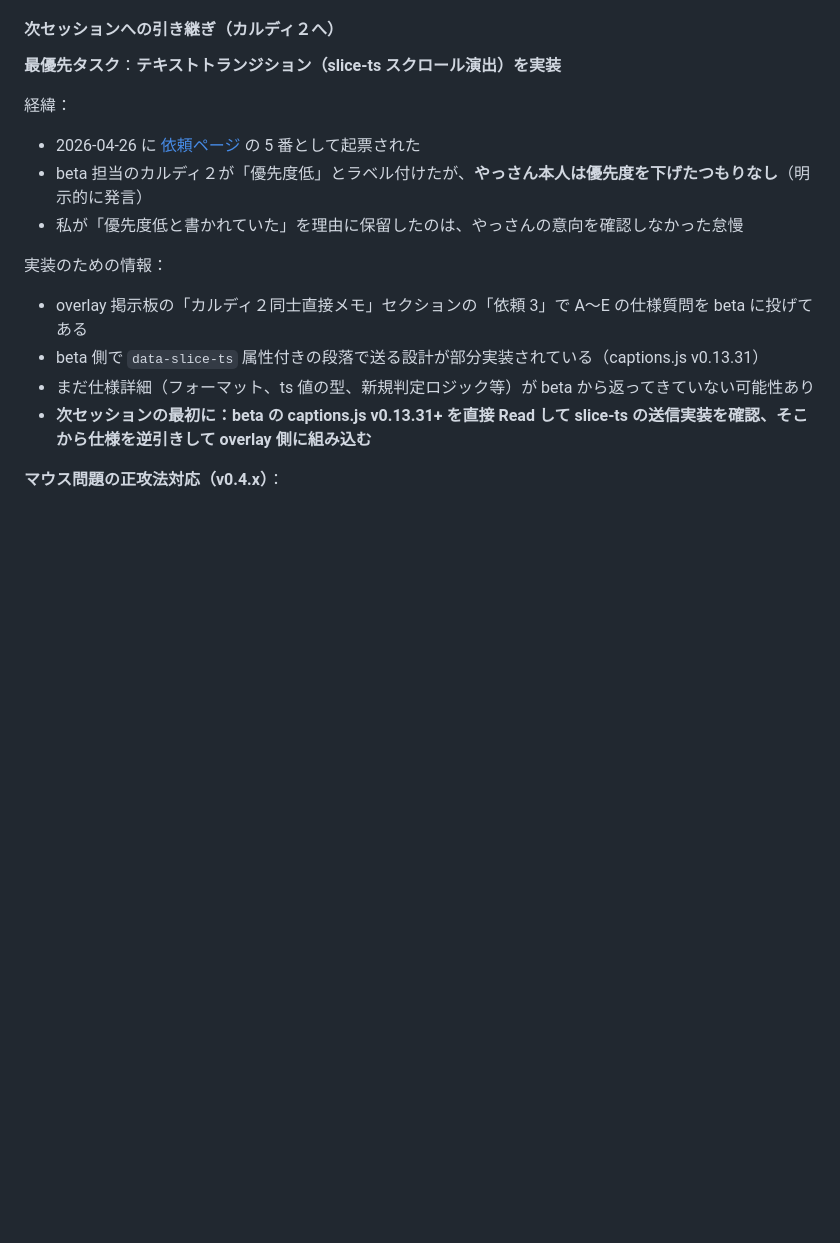
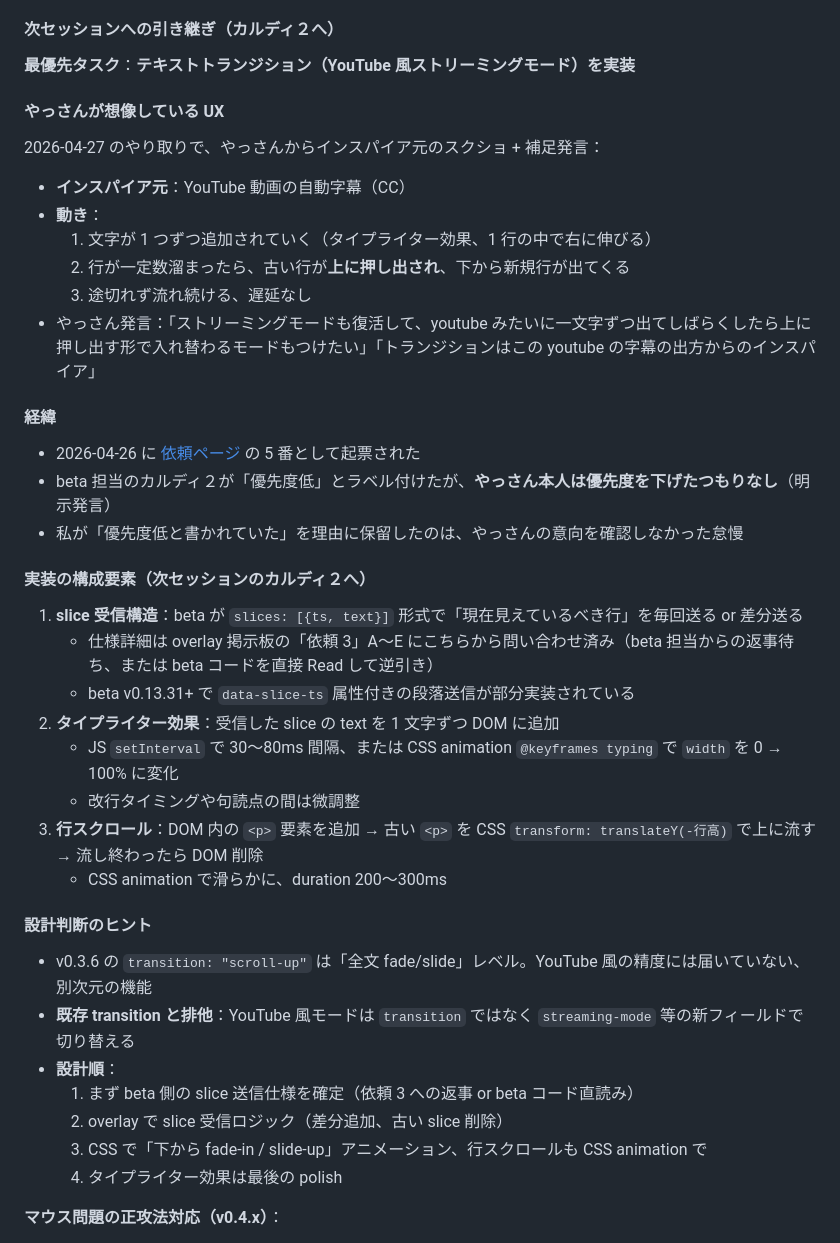
Before and after one commit to bayashievolution/dictation-overlay, a Markdown page: PROJECT_DESIGN.md, the part around the change. GitHub-like rendering; blank space fills up the shorter version.

Commit message:
docs: 次セッション引き継ぎに YouTube 風ストリーミングモードの仕様詳細を追記

```diff
--- a/PROJECT_DESIGN.md
+++ b/PROJECT_DESIGN.md
@@ -276,18 +276,43 @@ v0.3.21 → v0.3.22 でしきい値方式 → クールダウン方式と微調
 
 #### 次セッションへの引き継ぎ（カルディ２へ）
 
-**最優先タスク**：**テキストトランジション（slice-ts スクロール演出）を実装**
+**最優先タスク**：**テキストトランジション（YouTube 風ストリーミングモード）を実装**
 
-経緯：
+#### やっさんが想像している UX
+2026-04-27 のやり取りで、やっさんからインスパイア元のスクショ + 補足発言：
+
+- **インスパイア元**：YouTube 動画の自動字幕（CC）
+- **動き**：
+  1. 文字が 1 つずつ追加されていく（タイプライター効果、1 行の中で右に伸びる）
+  2. 行が一定数溜まったら、古い行が**上に押し出され**、下から新規行が出てくる
+  3. 途切れず流れ続ける、遅延なし
+- やっさん発言：「ストリーミングモードも復活して、youtube みたいに一文字ずつ出てしばらくしたら上に押し出す形で入れ替わるモードもつけたい」「トランジションはこの youtube の字幕の出方からのインスパイア」
+
+#### 経緯
 - 2026-04-26 に [依頼ページ](https://www.notion.so/34d980e4ee138198a2b3e501f696ec50) の 5 番として起票された
-- beta 担当のカルディ２が「優先度低」とラベル付けたが、**やっさん本人は優先度を下げたつもりなし**（明示的に発言）
+- beta 担当のカルディ２が「優先度低」とラベル付けたが、**やっさん本人は優先度を下げたつもりなし**（明示発言）
 - 私が「優先度低と書かれていた」を理由に保留したのは、やっさんの意向を確認しなかった怠慢
 
-実装のための情報：
-- overlay 掲示板の「カルディ２同士直接メモ」セクションの「依頼 3」で A〜E の仕様質問を beta に投げてある
-- beta 側で `data-slice-ts` 属性付きの段落で送る設計が部分実装されている（captions.js v0.13.31）
-- まだ仕様詳細（フォーマット、ts 値の型、新規判定ロジック等）が beta から返ってきていない可能性あり
-- **次セッションの最初に：beta の captions.js v0.13.31+ を直接 Read して slice-ts の送信実装を確認、そこから仕様を逆引きして overlay 側に組み込む**
+#### 実装の構成要素（次セッションのカルディ２へ）
+
+1. **slice 受信構造**：beta が `slices: [{ts, text}]` 形式で「現在見えているべき行」を毎回送る or 差分送る
+   - 仕様詳細は overlay 掲示板の「依頼 3」A〜E にこちらから問い合わせ済み（beta 担当からの返事待ち、または beta コードを直接 Read して逆引き）
+   - beta v0.13.31+ で `data-slice-ts` 属性付きの段落送信が部分実装されている
+2. **タイプライター効果**：受信した slice の text を 1 文字ずつ DOM に追加
+   - JS `setInterval` で 30〜80ms 間隔、または CSS animation `@keyframes typing` で `width` を 0 → 100% に変化
+   - 改行タイミングや句読点の間は微調整
+3. **行スクロール**：DOM 内の `<p>` 要素を追加 → 古い `<p>` を CSS `transform: translateY(-行高)` で上に流す → 流し終わったら DOM 削除
+   - CSS animation で滑らかに、duration 200〜300ms
+
+#### 設計判断のヒント
+
+- v0.3.6 の `transition: "scroll-up"` は「全文 fade/slide」レベル。YouTube 風の精度には届いていない、別次元の機能
+- **既存 transition と排他**：YouTube 風モードは `transition` ではなく `streaming-mode` 等の新フィールドで切り替える
+- **設計順**：
+  1. まず beta 側の slice 送信仕様を確定（依頼 3 への返事 or beta コード直読み）
+  2. overlay で slice 受信ロジック（差分追加、古い slice 削除）
+  3. CSS で「下から fade-in / slide-up」アニメーション、行スクロールも CSS animation で
+  4. タイプライター効果は最後の polish
 
 **マウス問題の正攻法対応（v0.4.x）**：
 - 現状：クリックスルー OFF 中、字幕より上の透明領域でマウス操作が下に届かない
```
